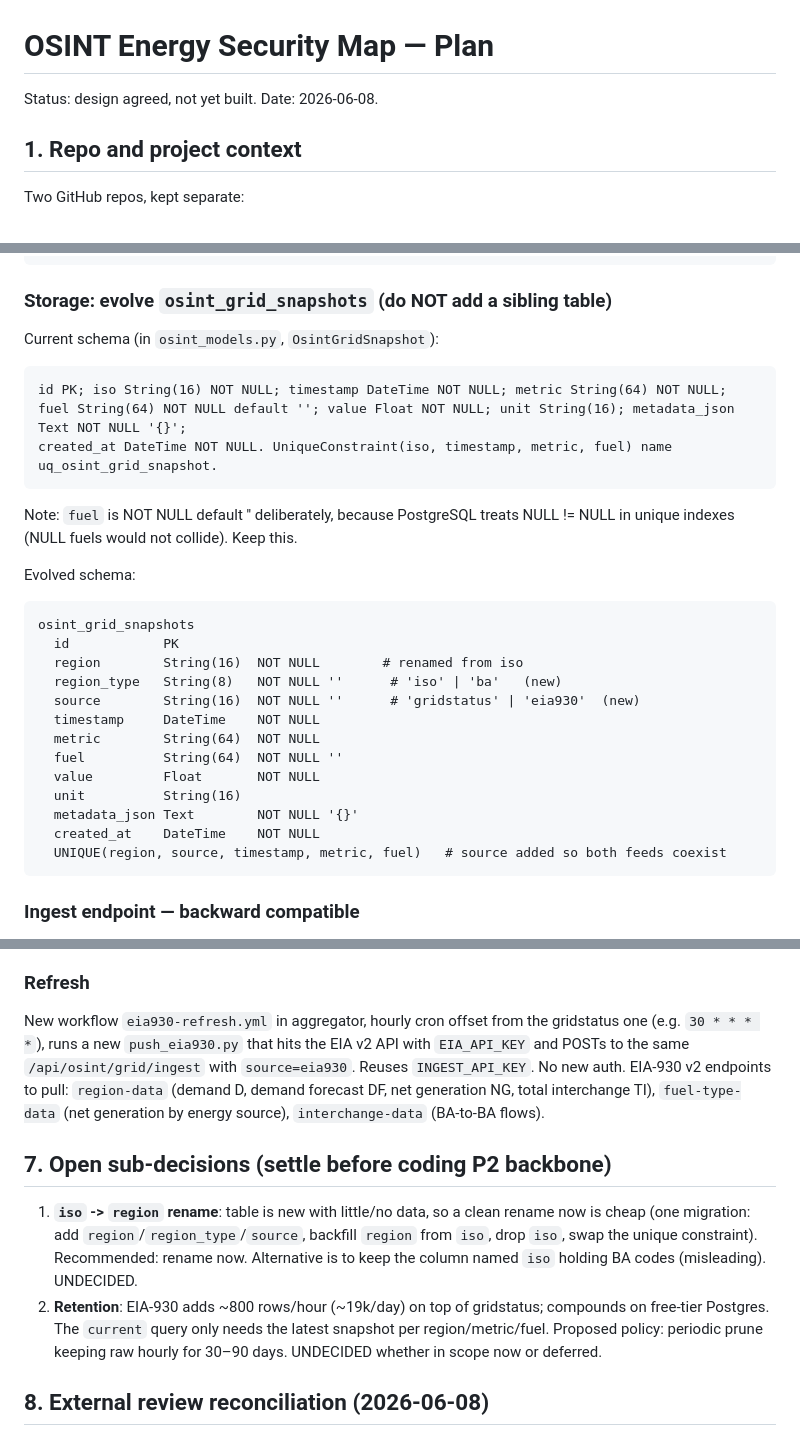
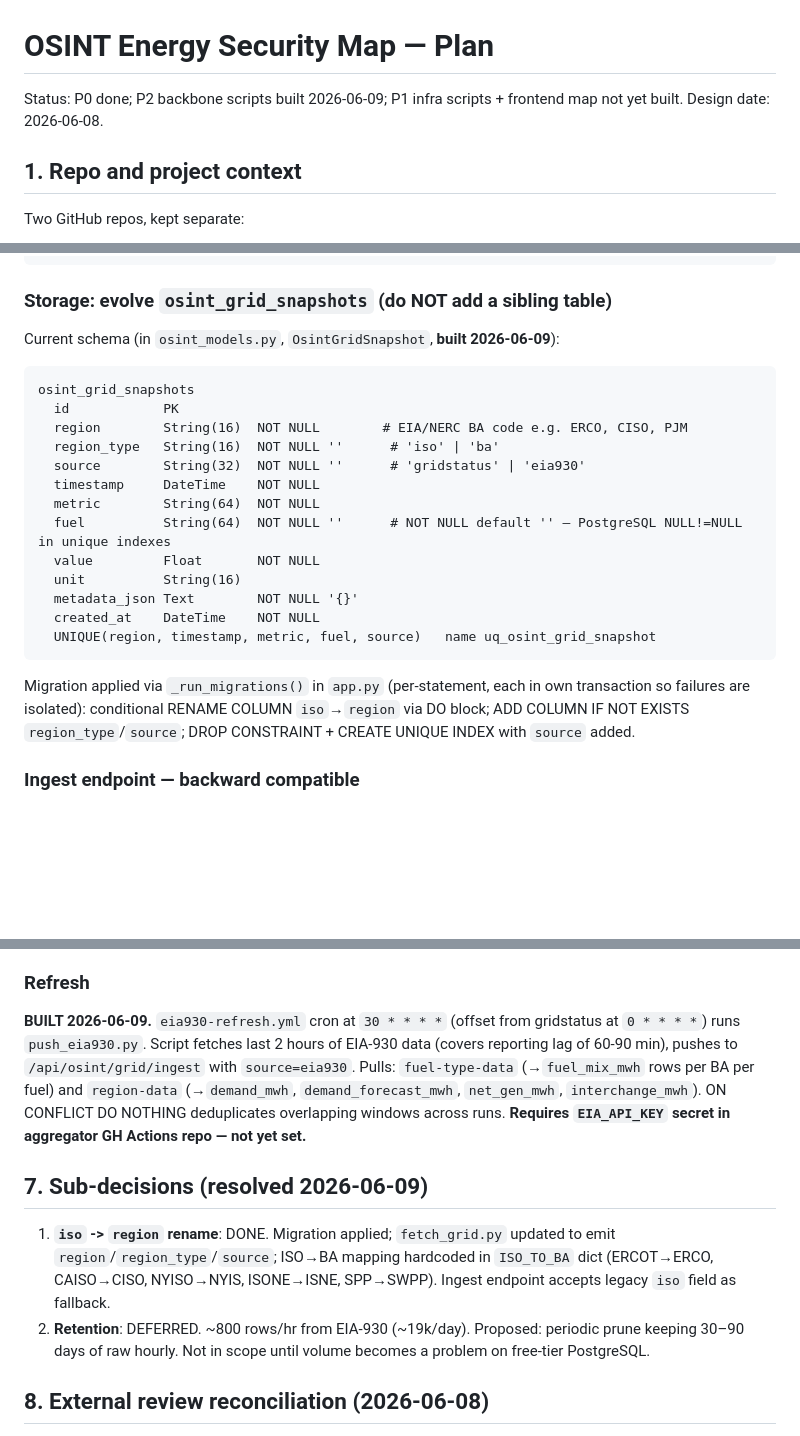
Before and after one commit to klemens-cc1/energy-security-aggregator, a Markdown page: PLAN_OSINT_MAP.md, 3 parts joined by grey strips. Rendered like a GitHub page; blank space fills up the shorter version.

Commit message:
Update PLAN_OSINT_MAP.md: mark P2 built, resolve sub-decisions, note EIA_API_KEY action
Co-Authored-By: Claude Sonnet 4.6 <noreply@anthropic.com>

````diff
--- a/PLAN_OSINT_MAP.md
+++ b/PLAN_OSINT_MAP.md
@@ -1,6 +1,6 @@
 # OSINT Energy Security Map — Plan
 
-Status: design agreed, not yet built. Date: 2026-06-08.
+Status: P0 done; P2 backbone scripts built 2026-06-09; P1 infra scripts + frontend map not yet built. Design date: 2026-06-08.
 
 ## 1. Repo and project context
 
@@ -132,30 +132,24 @@ gridstatus:     ISO-native names -> same canonical set
 
 ### Storage: evolve `osint_grid_snapshots` (do NOT add a sibling table)
 
-Current schema (in `osint_models.py`, `OsintGridSnapshot`):
-```
-id PK; iso String(16) NOT NULL; timestamp DateTime NOT NULL; metric String(64) NOT NULL;
-fuel String(64) NOT NULL default ''; value Float NOT NULL; unit String(16); metadata_json Text NOT NULL '{}';
-created_at DateTime NOT NULL. UniqueConstraint(iso, timestamp, metric, fuel) name uq_osint_grid_snapshot.
-```
-Note: `fuel` is NOT NULL default '' deliberately, because PostgreSQL treats NULL != NULL in unique indexes (NULL fuels would not collide). Keep this.
-
-Evolved schema:
+Current schema (in `osint_models.py`, `OsintGridSnapshot`, **built 2026-06-09**):
 ```
 osint_grid_snapshots
   id            PK
-  region        String(16)  NOT NULL        # renamed from iso
-  region_type   String(8)   NOT NULL ''      # 'iso' | 'ba'   (new)
-  source        String(16)  NOT NULL ''      # 'gridstatus' | 'eia930'  (new)
+  region        String(16)  NOT NULL        # EIA/NERC BA code e.g. ERCO, CISO, PJM
+  region_type   String(16)  NOT NULL ''      # 'iso' | 'ba'
+  source        String(32)  NOT NULL ''      # 'gridstatus' | 'eia930'
   timestamp     DateTime    NOT NULL
   metric        String(64)  NOT NULL
-  fuel          String(64)  NOT NULL ''
+  fuel          String(64)  NOT NULL ''      # NOT NULL default '' — PostgreSQL NULL!=NULL in unique indexes
   value         Float       NOT NULL
   unit          String(16)
   metadata_json Text        NOT NULL '{}'
   created_at    DateTime    NOT NULL
-  UNIQUE(region, source, timestamp, metric, fuel)   # source added so both feeds coexist
+  UNIQUE(region, timestamp, metric, fuel, source)   name uq_osint_grid_snapshot
 ```
+
+Migration applied via `_run_migrations()` in `app.py` (per-statement, each in own transaction so failures are isolated): conditional RENAME COLUMN `iso`→`region` via DO block; ADD COLUMN IF NOT EXISTS `region_type`/`source`; DROP CONSTRAINT + CREATE UNIQUE INDEX with `source` added.
 
 ### Ingest endpoint — backward compatible
 
@@ -182,12 +176,12 @@ EIA-930 is keyed by BA code, so the map needs BA territory polygons. EIA/HIFLD p
 
 ### Refresh
 
-New workflow `eia930-refresh.yml` in aggregator, hourly cron offset from the gridstatus one (e.g. `30 * * * *`), runs a new `push_eia930.py` that hits the EIA v2 API with `EIA_API_KEY` and POSTs to the same `/api/osint/grid/ingest` with `source=eia930`. Reuses `INGEST_API_KEY`. No new auth. EIA-930 v2 endpoints to pull: `region-data` (demand D, demand forecast DF, net generation NG, total interchange TI), `fuel-type-data` (net generation by energy source), `interchange-data` (BA-to-BA flows).
+**BUILT 2026-06-09.** `eia930-refresh.yml` cron at `30 * * * *` (offset from gridstatus at `0 * * * *`) runs `push_eia930.py`. Script fetches last 2 hours of EIA-930 data (covers reporting lag of 60-90 min), pushes to `/api/osint/grid/ingest` with `source=eia930`. Pulls: `fuel-type-data` (→`fuel_mix_mwh` rows per BA per fuel) and `region-data` (→`demand_mwh`, `demand_forecast_mwh`, `net_gen_mwh`, `interchange_mwh`). ON CONFLICT DO NOTHING deduplicates overlapping windows across runs. **Requires `EIA_API_KEY` secret in aggregator GH Actions repo — not yet set.**
 
-## 7. Open sub-decisions (settle before coding P2 backbone)
+## 7. Sub-decisions (resolved 2026-06-09)
 
-1. **`iso` -> `region` rename**: table is new with little/no data, so a clean rename now is cheap (one migration: add `region`/`region_type`/`source`, backfill `region` from `iso`, drop `iso`, swap the unique constraint). Recommended: rename now. Alternative is to keep the column named `iso` holding BA codes (misleading). UNDECIDED.
-2. **Retention**: EIA-930 adds ~800 rows/hour (~19k/day) on top of gridstatus; compounds on free-tier Postgres. The `current` query only needs the latest snapshot per region/metric/fuel. Proposed policy: periodic prune keeping raw hourly for 30–90 days. UNDECIDED whether in scope now or deferred.
+1. **`iso` -> `region` rename**: DONE. Migration applied; `fetch_grid.py` updated to emit `region`/`region_type`/`source`; ISO→BA mapping hardcoded in `ISO_TO_BA` dict (ERCOT→ERCO, CAISO→CISO, NYISO→NYIS, ISONE→ISNE, SPP→SWPP). Ingest endpoint accepts legacy `iso` field as fallback.
+2. **Retention**: DEFERRED. ~800 rows/hr from EIA-930 (~19k/day). Proposed: periodic prune keeping 30–90 days of raw hourly. Not in scope until volume becomes a problem on free-tier PostgreSQL.
 
 ## 8. External review reconciliation (2026-06-08)
 
````
Also changed, not shown: other parts of PLAN_OSINT_MAP.md (+1 -1 lines).
